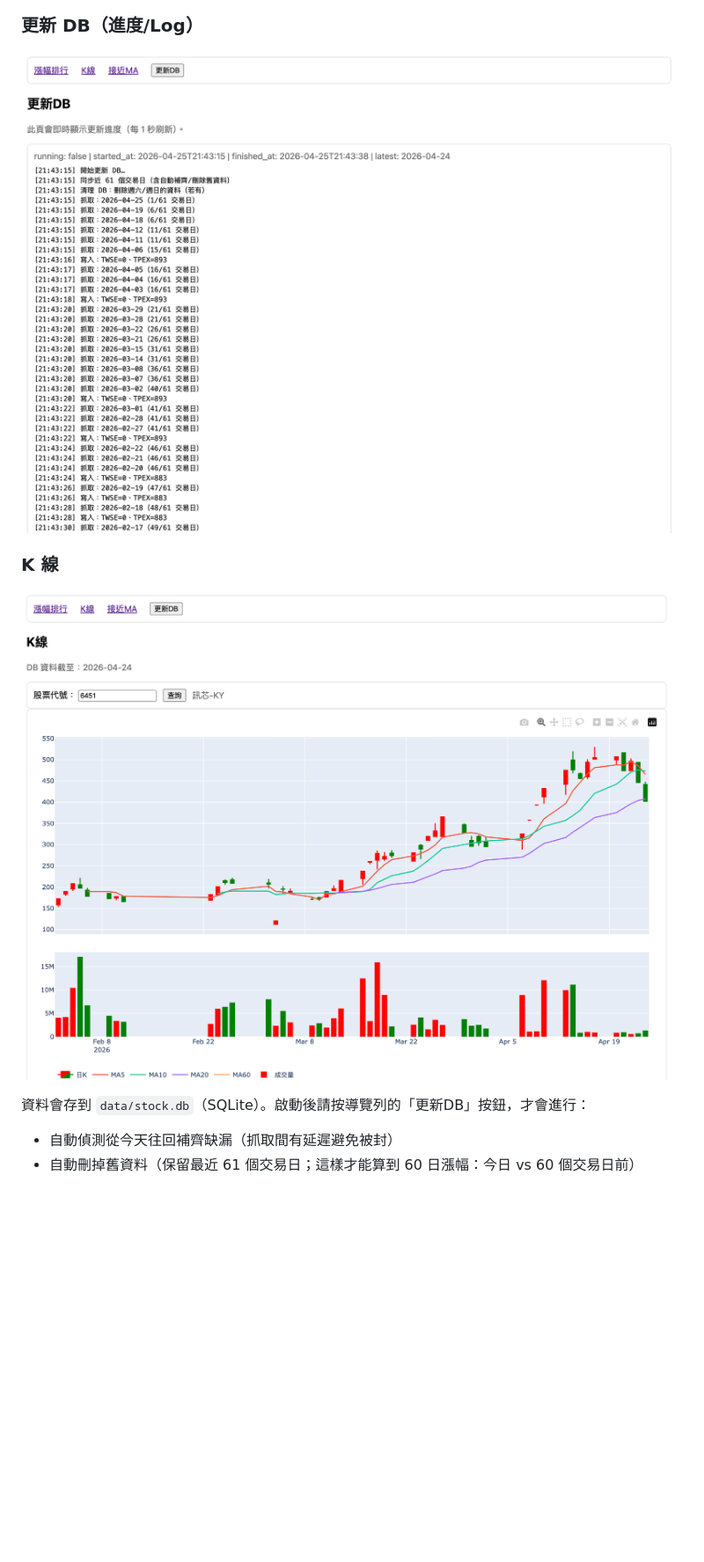
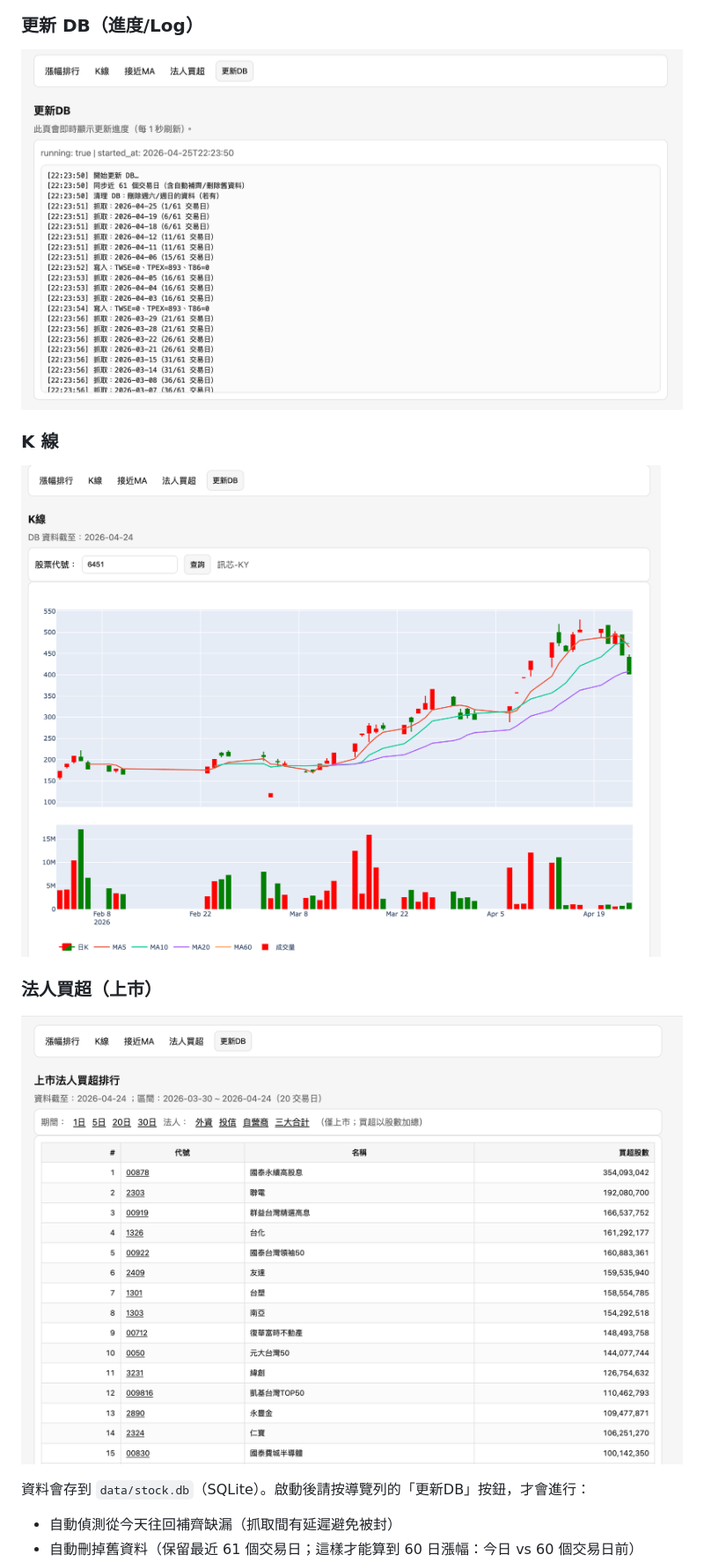
Before and after one commit to samwang1228/stock_rank_web, a Markdown page: README.md, the part around one of its changes. Shown at 88% size. Drawn GitHub-style; pictures changed too: img/Three_Major.png (added), img/db.png, img/image.png; blank space fills up the shorter version.

Commit message:
feat: add support for rank of three major institutional investors
DB will also update Three Major Institutional Investors data

```diff
--- a/README.md
+++ b/README.md
@@ -75,6 +76,10 @@ PORT=5001 python app.py
 ### K 線
 
 ![K 線（含均線與成交量）](img/image.png)
+
+### 法人買超（上市）
+
+![上市法人買超排行](img/Three_Major.png)
 
 資料會存到 `data/stock.db`（SQLite）。啟動後請按導覽列的「更新DB」按鈕，才會進行：
 - 自動偵測從今天往回補齊缺漏（抓取間有延遲避免被封）
```
Also changed, not shown: other parts of README.md (+1 -0 lines), img/Topk.png, img/closeMA.png, 10 other files.
